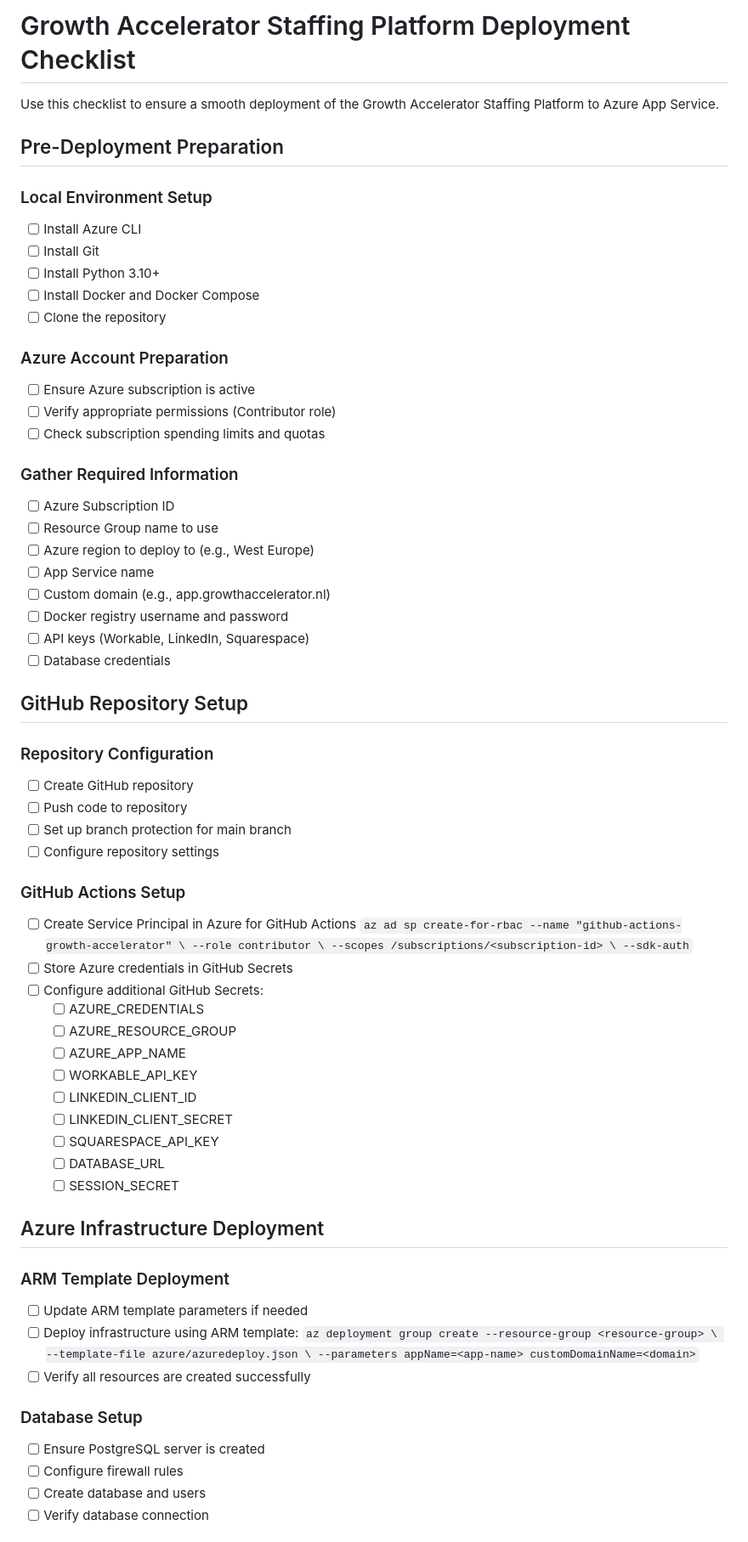
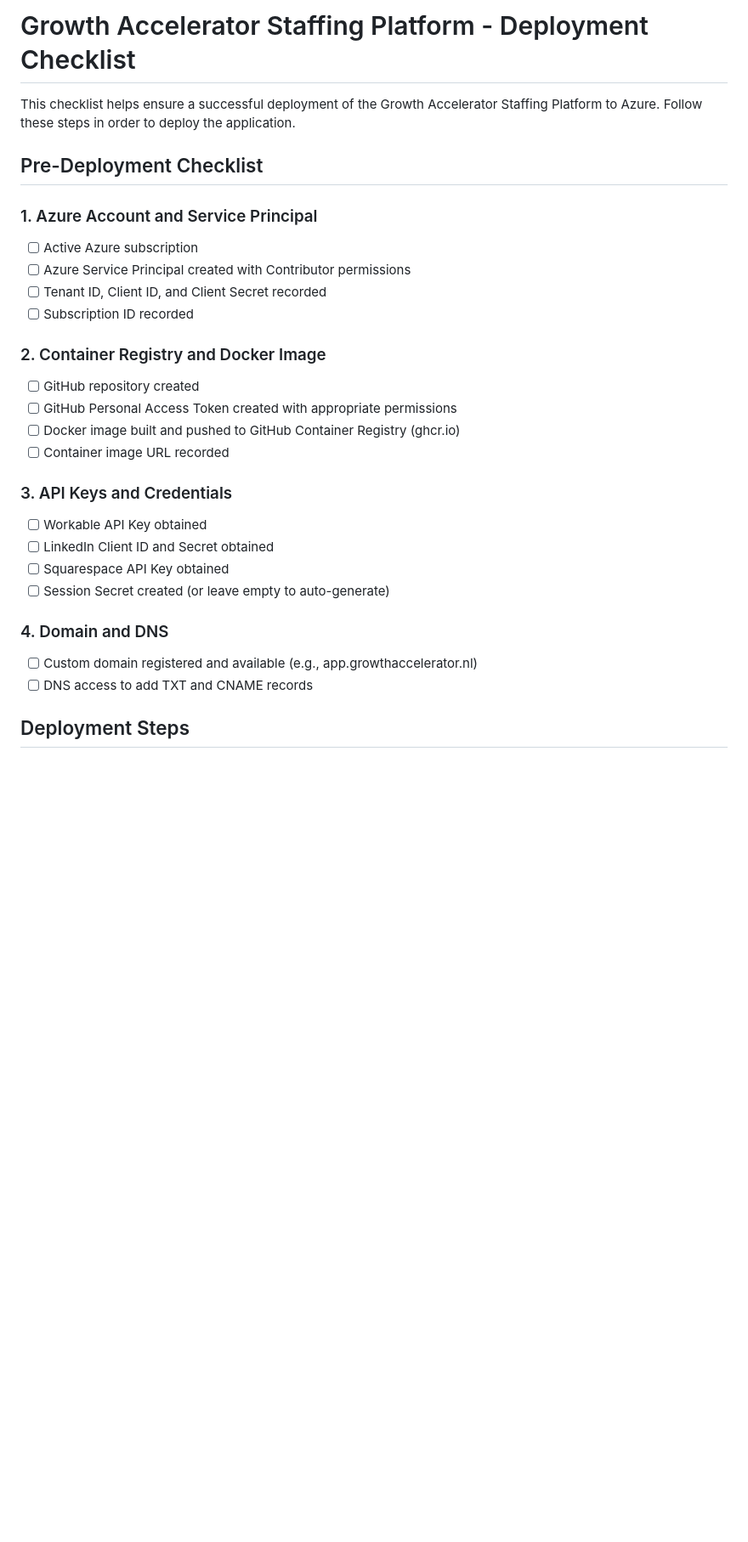
Before and after one commit to bart-wetselaar/growth-accelerator-deployment, a Markdown page: DEPLOYMENT_CHECKLIST.md, the part around one of its changes. Shown at 85% size. Rendered like a GitHub page; blank space fills up the shorter version.

````diff
--- a/DEPLOYMENT_CHECKLIST.md
+++ b/DEPLOYMENT_CHECKLIST.md
@@ -1,74 +1,34 @@
-# Growth Accelerator Staffing Platform Deployment Checklist
+# Growth Accelerator Staffing Platform - Deployment Checklist
 
-Use this checklist to ensure a smooth deployment of the Growth Accelerator Staffing Platform to Azure App Service.
+This checklist helps ensure a successful deployment of the Growth Accelerator Staffing Platform to Azure. Follow these steps in order to deploy the application.
 
-## Pre-Deployment Preparation
+## Pre-Deployment Checklist
 
-### Local Environment Setup
-- [ ] Install Azure CLI
-- [ ] Install Git
-- [ ] Install Python 3.10+
-- [ ] Install Docker and Docker Compose
-- [ ] Clone the repository
+### 1. Azure Account and Service Principal
 
-### Azure Account Preparation
-- [ ] Ensure Azure subscription is active
-- [ ] Verify appropriate permissions (Contributor role)
-- [ ] Check subscription spending limits and quotas
+- [ ] Active Azure subscription
+- [ ] Azure Service Principal created with Contributor permissions
+- [ ] Tenant ID, Client ID, and Client Secret recorded
+- [ ] Subscription ID recorded
 
-### Gather Required Information
-- [ ] Azure Subscription ID
-- [ ] Resource Group name to use
-- [ ] Azure region to deploy to (e.g., West Europe)
-- [ ] App Service name
-- [ ] Custom domain (e.g., app.growthaccelerator.nl)
-- [ ] Docker registry username and password
-- [ ] API keys (Workable, LinkedIn, Squarespace)
-- [ ] Database credentials
+### 2. Container Registry and Docker Image
 
-## GitHub Repository Setup
+- [ ] GitHub repository created
+- [ ] GitHub Personal Access Token created with appropriate permissions
+- [ ] Docker image built and pushed to GitHub Container Registry (ghcr.io)
+- [ ] Container image URL recorded
 
-### Repository Configuration
-- [ ] Create GitHub repository
-- [ ] Push code to repository
-- [ ] Set up branch protection for main branch
-- [ ] Configure repository settings
+### 3. API Keys and Credentials
 
-### GitHub Actions Setup
-- [ ] Create Service Principal in Azure for GitHub Actions
-      ```
-      az ad sp create-for-rbac --name "github-actions-growth-accelerator" \
-                              --role contributor \
-                              --scopes /subscriptions/<subscription-id> \
-                              --sdk-auth
-      ```
-- [ ] Store Azure credentials in GitHub Secrets
-- [ ] Configure additional GitHub Secrets:
-  - [ ] AZURE_CREDENTIALS
-  - [ ] AZURE_RESOURCE_GROUP
-  - [ ] AZURE_APP_NAME
-  - [ ] WORKABLE_API_KEY
-  - [ ] LINKEDIN_CLIENT_ID
-  - [ ] LINKEDIN_CLIENT_SECRET
-  - [ ] SQUARESPACE_API_KEY
-  - [ ] DATABASE_URL
-  - [ ] SESSION_SECRET
+- [ ] Workable API Key obtained
+- [ ] LinkedIn Client ID and Secret obtained
+- [ ] Squarespace API Key obtained
+- [ ] Session Secret created (or leave empty to auto-generate)
 
-## Azure Infrastructure Deployment
+### 4. Domain and DNS
 
-### ARM Template Deployment
-- [ ] Update ARM template parameters if needed
-- [ ] Deploy infrastructure using ARM template:
-      ```
-      az deployment group create --resource-group <resource-group> \
-                                --template-file azure/azuredeploy.json \
-                                --parameters appName=<app-name> customDomainName=<domain>
-      ```
-- [ ] Verify all resources are created successfully
+- [ ] Custom domain registered and available (e.g., app.growthaccelerator.nl)
+- [ ] DNS access to add TXT and CNAME records
 
-### Database Setup
-- [ ] Ensure PostgreSQL server is created
-- [ ] Configure firewall rules
-- [ ] Create database and users
-- [ ] Verify database connection
+## Deployment Steps
 
````
Also changed, not shown: other parts of DEPLOYMENT_CHECKLIST.md (+68 -159 lines).
